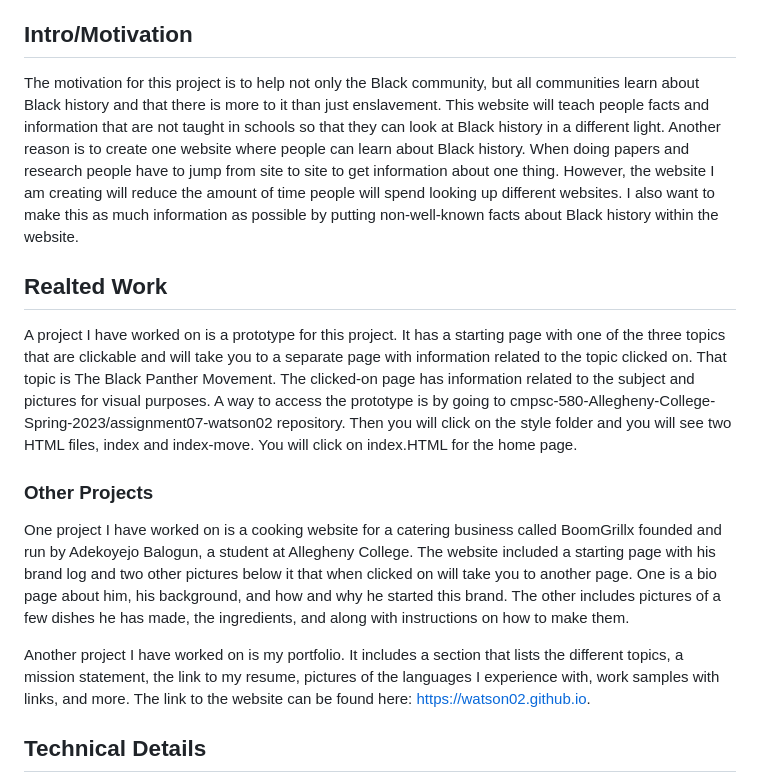
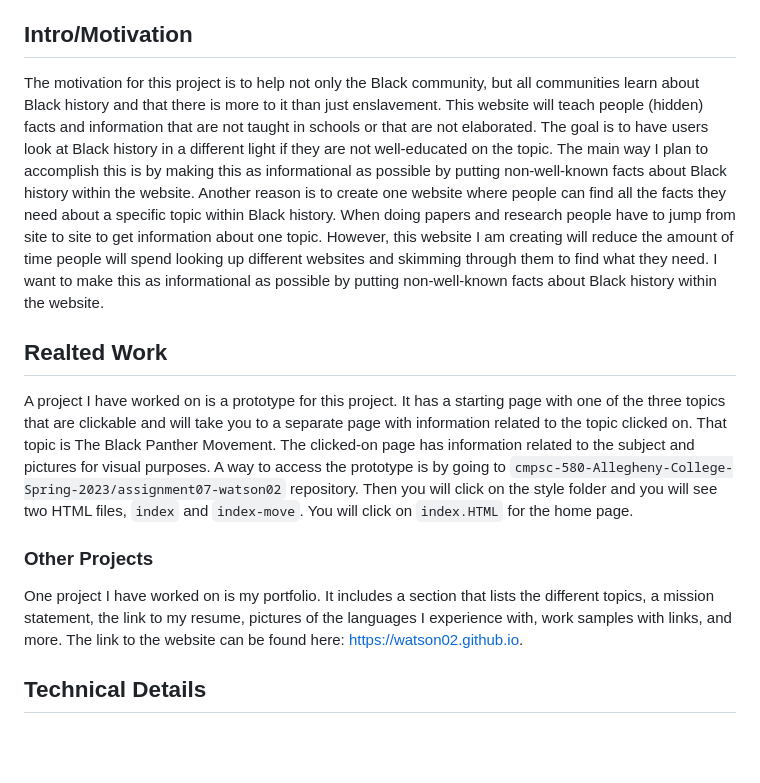
Before and after one commit to ReadyResearchers-2023-24/BHWebsite, a Markdown page: README.md, the part around the change printed below. GitHub-like rendering; blank space fills up the shorter version.

```diff
--- a/README.md
+++ b/README.md
@@ -13,17 +13,15 @@
 
 ## Intro/Motivation
 
-The motivation for this project is to help not only the Black community, but all communities learn about Black history and that there is more to it than just enslavement. This website will teach people facts and information that are not taught in schools so that they can look at Black history in a different light. Another reason is to create one website where people can learn about Black history. When doing papers and research people have to jump from site to site to get information about one thing. However, the website I am creating will reduce the amount of time people will spend looking up different websites. I also want to make this as much information as possible by putting non-well-known facts about Black history within the website.
+The motivation for this project is to help not only the Black community, but all communities learn about Black history and that there is more to it than just enslavement. This website will teach people (hidden) facts and information that are not taught in schools or that are not elaborated. The goal is to have users look at Black history in a different light if they are not well-educated on the topic. The main way I plan to accomplish this is by making this as informational as possible by putting non-well-known facts about Black history within the website. Another reason is to create one website where people can find all the facts they need about a specific topic within Black history. When doing papers and research people have to jump from site to site to get information about one topic. However, this website I am creating will reduce the amount of time people will spend looking up different websites and skimming through them to find what they need. I want to make this as informational as possible by putting non-well-known facts about Black history within the website.
 
 ## Realted Work
 
-A project I have worked on is a prototype for this project. It has a starting page with one of the three topics that are clickable and will take you to a separate page with information related to the topic clicked on. That topic is The Black Panther Movement. The clicked-on page has information related to the subject and pictures for visual purposes. A way to access the prototype is by going to cmpsc-580-Allegheny-College-Spring-2023/assignment07-watson02 repository. Then you will click on the style folder and you will see two HTML files, index and index-move. You will click on index.HTML for the home page.
+A project I have worked on is a prototype for this project. It has a starting page with one of the three topics that are clickable and will take you to a separate page with information related to the topic clicked on. That topic is The Black Panther Movement. The clicked-on page has information related to the subject and pictures for visual purposes. A way to access the prototype is by going to `cmpsc-580-Allegheny-College-Spring-2023/assignment07-watson02` repository. Then you will click on the style folder and you will see two HTML files, `index` and `index-move`. You will click on `index.HTML` for the home page.
 
 ### Other Projects
 
-One project I have worked on is a cooking website for a catering business called BoomGrillx founded and run by Adekoyejo Balogun, a student at Allegheny College. The website included a starting page with his brand log and two other pictures below it that when clicked on will take you to another page. One is a bio page about him, his background, and how and why he started this brand. The other includes pictures of a few dishes he has made, the ingredients, and along with instructions on how to make them.
-
-Another project I have worked on is my portfolio. It includes a section that lists the different topics, a mission statement, the link to my resume, pictures of the languages I experience with, work samples with links, and more. The link to the website can be found here: https://watson02.github.io.
+One project I have worked on is my portfolio. It includes a section that lists the different topics, a mission statement, the link to my resume, pictures of the languages I experience with, work samples with links, and more. The link to the website can be found here: https://watson02.github.io.
 
 
 ## Technical Details
```
Also changed, not shown: other parts of README.md (+3 -3 lines).
